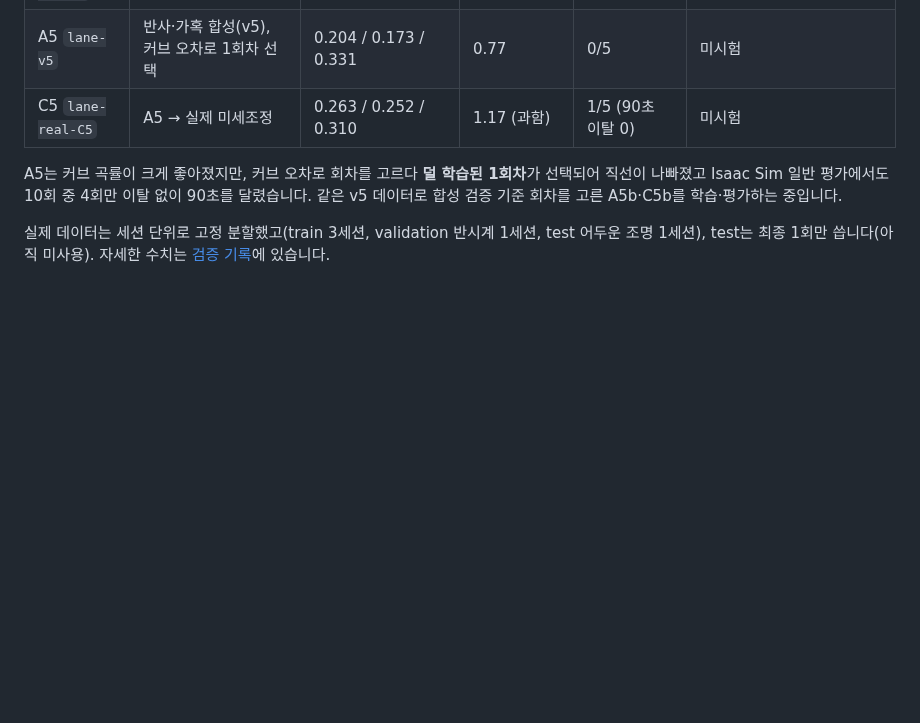
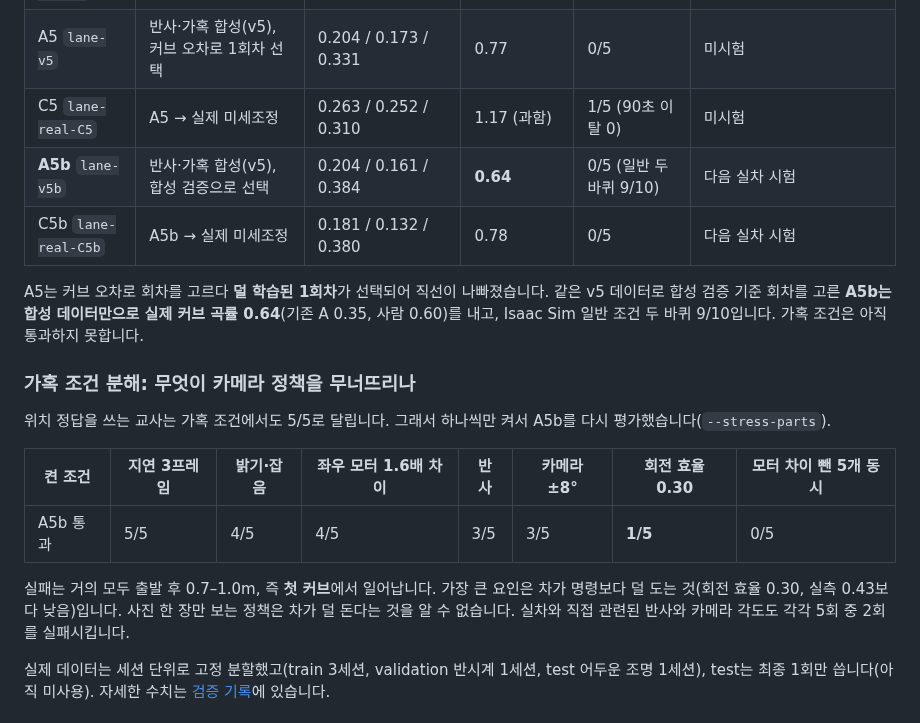
Before and after one commit to gawbi/track-digital-twin, a Markdown page: README.md, the part around one of its changes. GitHub-like rendering; blank space fills up the shorter version.

```diff
--- a/README.md
+++ b/README.md
@@ -75,10 +75,24 @@ flowchart LR
 | C `lane-real-C` | 합성 → 실제 미세조정 | 0.172 / 0.113 / 0.414 | 0.57 | — | 큰길 커브 성공(A는 실패), 좁은 도로·반사 구간 이탈 |
 | A5 `lane-v5` | 반사·가혹 합성(v5), 커브 오차로 1회차 선택 | 0.204 / 0.173 / 0.331 | 0.77 | 0/5 | 미시험 |
 | C5 `lane-real-C5` | A5 → 실제 미세조정 | 0.263 / 0.252 / 0.310 | 1.17 (과함) | 1/5 (90초 이탈 0) | 미시험 |
+| **A5b** `lane-v5b` | 반사·가혹 합성(v5), 합성 검증으로 선택 | 0.204 / 0.161 / 0.384 | **0.64** | 0/5 (일반 두 바퀴 9/10) | 다음 실차 시험 |
+| C5b `lane-real-C5b` | A5b → 실제 미세조정 | 0.181 / 0.132 / 0.380 | 0.78 | 0/5 | 다음 실차 시험 |
 
-A5는 커브 곡률이 크게 좋아졌지만, 커브 오차로 회차를 고르다 **덜 학습된 1회차**가 선택되어 직선이 나빠졌고
-Isaac Sim 일반 평가에서도 10회 중 4회만 이탈 없이 90초를 달렸습니다. 같은 v5 데이터로 합성 검증 기준
-회차를 고른 A5b·C5b를 학습·평가하는 중입니다.
+A5는 커브 오차로 회차를 고르다 **덜 학습된 1회차**가 선택되어 직선이 나빠졌습니다. 같은 v5 데이터로 합성 검증
+기준 회차를 고른 **A5b는 합성 데이터만으로 실제 커브 곡률 0.64**(기존 A 0.35, 사람 0.60)를 내고, Isaac Sim 일반
+조건 두 바퀴 9/10입니다. 가혹 조건은 아직 통과하지 못합니다.
+
+### 가혹 조건 분해: 무엇이 카메라 정책을 무너뜨리나
+
+위치 정답을 쓰는 교사는 가혹 조건에서도 5/5로 달립니다. 그래서 하나씩만 켜서 A5b를 다시 평가했습니다(`--stress-parts`).
+
+| 켠 조건 | 지연 3프레임 | 밝기·잡음 | 좌우 모터 1.6배 차이 | 반사 | 카메라 ±8° | 회전 효율 0.30 | 모터 차이 뺀 5개 동시 |
+|---|---|---|---|---|---|---|---|
+| A5b 통과 | 5/5 | 4/5 | 4/5 | 3/5 | 3/5 | **1/5** | 0/5 |
+
+실패는 거의 모두 출발 후 0.7–1.0m, 즉 **첫 커브**에서 일어납니다. 가장 큰 요인은 차가 명령보다 덜 도는 것(회전 효율
+0.30, 실측 0.43보다 낮음)입니다. 사진 한 장만 보는 정책은 차가 덜 돈다는 것을 알 수 없습니다. 실차와 직접 관련된
+반사와 카메라 각도도 각각 5회 중 2회를 실패시킵니다.
 
 실제 데이터는 세션 단위로 고정 분할했고(train 3세션, validation 반시계 1세션, test 어두운 조명 1세션),
 test는 최종 1회만 씁니다(아직 미사용). 자세한 수치는 [검증 기록](docs/validation.md)에 있습니다.
```
Also changed, not shown: other parts of README.md (+4 -4 lines), docs/validation.md (+22 -3 lines), docs/images/curve_steering_dark.png, docs/images/curve_steering_light.png, 4 other files.
